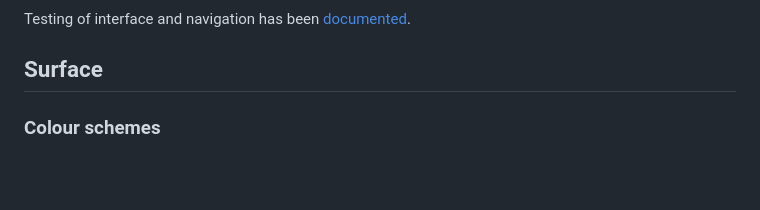
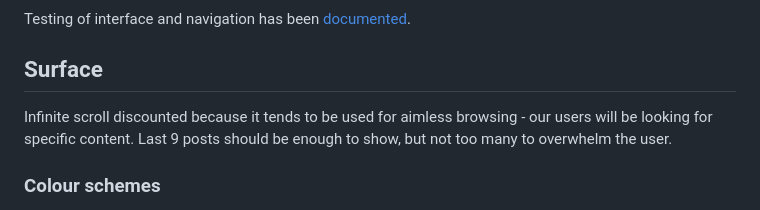
Before and after one commit to alanjameschapman/whiteboard, a Markdown page: README.md, the part around the change printed below. Drawn GitHub-style; blank space fills up the shorter version.

```diff
--- a/README.md
+++ b/README.md
@@ -67,6 +67,8 @@ Testing of interface and navigation has been [documented](docs/TESTING.md).
 
 ## Surface
 
+Infinite scroll discounted because it tends to be used for aimless browsing - our users will be looking for specific content. Last 9 posts should be enough to show, but not too many to overwhelm the user.
+
 ### Colour schemes
 
 The colour scheme is based on the default image placeholder, which may be prevalent if the blog author doesn't customize their post image:
```
Also changed, not shown: other parts of README.md (+1 -0 lines), docs/issues/39-1.png (added), docs/issues/39-2.png (added), docs/issues/39-3.png (added), docs/issues/39-4.png (added), docs/issues/39-5.png (added), 5 other files.
